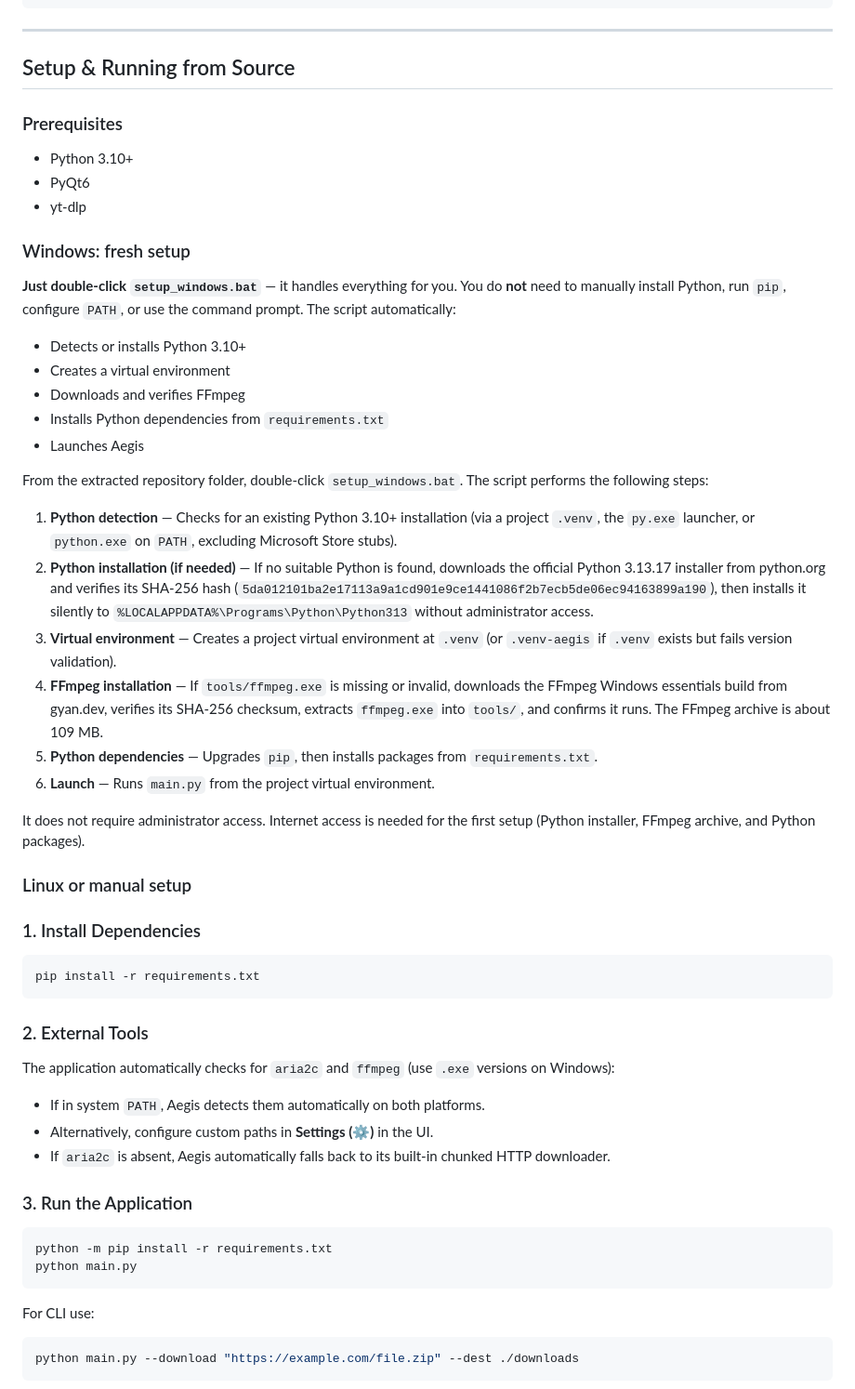
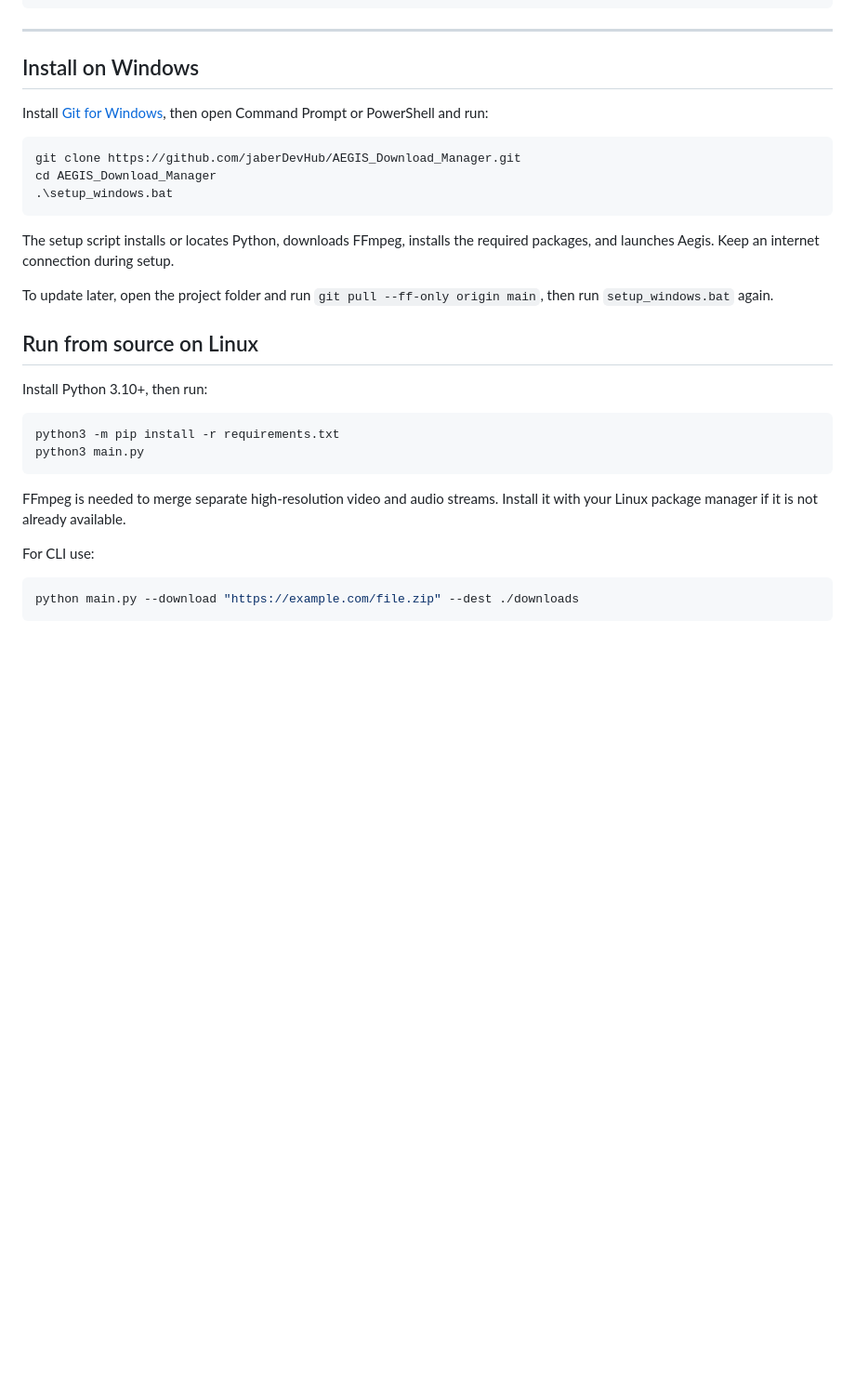
Before and after one commit to Jisangain/AEGIS_Download_Manager, a Markdown page: README.md, the part around the change. Shown at 93% size. Rendered like a GitHub page; blank space fills up the shorter version.

Commit message:
feat: Update Windows installation instructions for improved clarity and automation

````diff
--- a/README.md
+++ b/README.md
@@ -62,52 +62,30 @@ AegisDownloadManager/
 
 ---
 
-## Setup & Running from Source
+## Install on Windows
 
-### Prerequisites
-- Python 3.10+
-- PyQt6
-- yt-dlp
+Install [Git for Windows](https://git-scm.com/download/win), then open Command Prompt or PowerShell and run:
 
-### Windows: fresh setup
-
-**Just double-click `setup_windows.bat`** — it handles everything for you. You do **not** need to manually install Python, run `pip`, configure `PATH`, or use the command prompt. The script automatically:
-
-- Detects or installs Python 3.10+
-- Creates a virtual environment
-- Downloads and verifies FFmpeg
-- Installs Python dependencies from `requirements.txt`
-- Launches Aegis
-
-From the extracted repository folder, double-click `setup_windows.bat`. The script performs the following steps:
-
-1. **Python detection** — Checks for an existing Python 3.10+ installation (via a project `.venv`, the `py.exe` launcher, or `python.exe` on `PATH`, excluding Microsoft Store stubs).
-2. **Python installation (if needed)** — If no suitable Python is found, downloads the official Python 3.13.17 installer from python.org and verifies its SHA-256 hash (`5da012101ba2e17113a9a1cd901e9ce1441086f2b7ecb5de06ec94163899a190`), then installs it silently to `%LOCALAPPDATA%\Programs\Python\Python313` without administrator access.
-3. **Virtual environment** — Creates a project virtual environment at `.venv` (or `.venv-aegis` if `.venv` exists but fails version validation).
-4. **FFmpeg installation** — If `tools/ffmpeg.exe` is missing or invalid, downloads the FFmpeg Windows essentials build from gyan.dev, verifies its SHA-256 checksum, extracts `ffmpeg.exe` into `tools/`, and confirms it runs. The FFmpeg archive is about 109 MB.
-5. **Python dependencies** — Upgrades `pip`, then installs packages from `requirements.txt`.
-6. **Launch** — Runs `main.py` from the project virtual environment.
-
-It does not require administrator access. Internet access is needed for the first setup (Python installer, FFmpeg archive, and Python packages).
-
-### Linux or manual setup
-
-### 1. Install Dependencies
-```bash
-pip install -r requirements.txt
+```powershell
+git clone https://github.com/jaberDevHub/AEGIS_Download_Manager.git
+cd AEGIS_Download_Manager
+.\setup_windows.bat
 ```
 
-### 2. External Tools
-The application automatically checks for `aria2c` and `ffmpeg` (use `.exe` versions on Windows):
-- If in system `PATH`, Aegis detects them automatically on both platforms.
-- Alternatively, configure custom paths in **Settings (⚙)** in the UI.
-- If `aria2c` is absent, Aegis automatically falls back to its built-in chunked HTTP downloader.
+The setup script installs or locates Python, downloads FFmpeg, installs the required packages, and launches Aegis. Keep an internet connection during setup.
 
-### 3. Run the Application
+To update later, open the project folder and run `git pull --ff-only origin main`, then run `setup_windows.bat` again.
+
+## Run from source on Linux
+
+Install Python 3.10+, then run:
+
 ```bash
-python -m pip install -r requirements.txt
-python main.py
+python3 -m pip install -r requirements.txt
+python3 main.py
 ```
+
+FFmpeg is needed to merge separate high-resolution video and audio streams. Install it with your Linux package manager if it is not already available.
 
 For CLI use:
 
````
